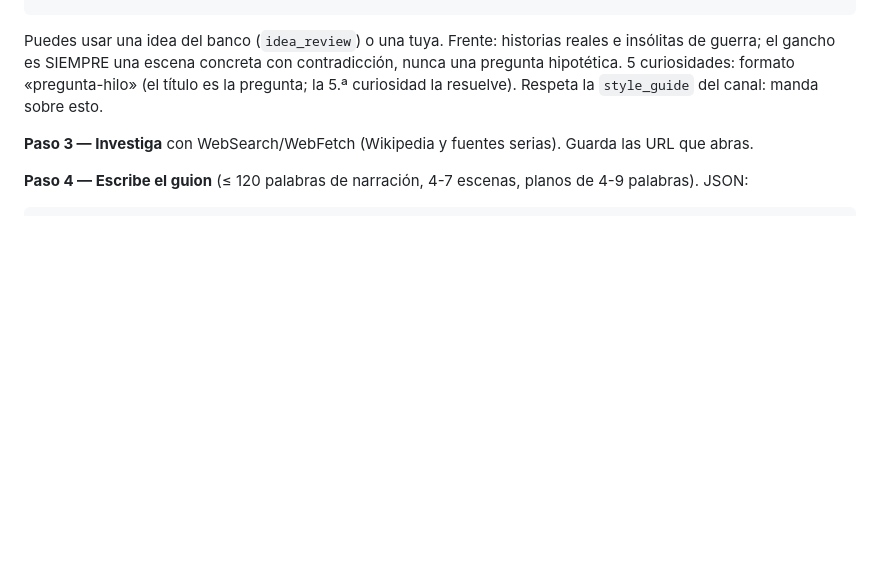
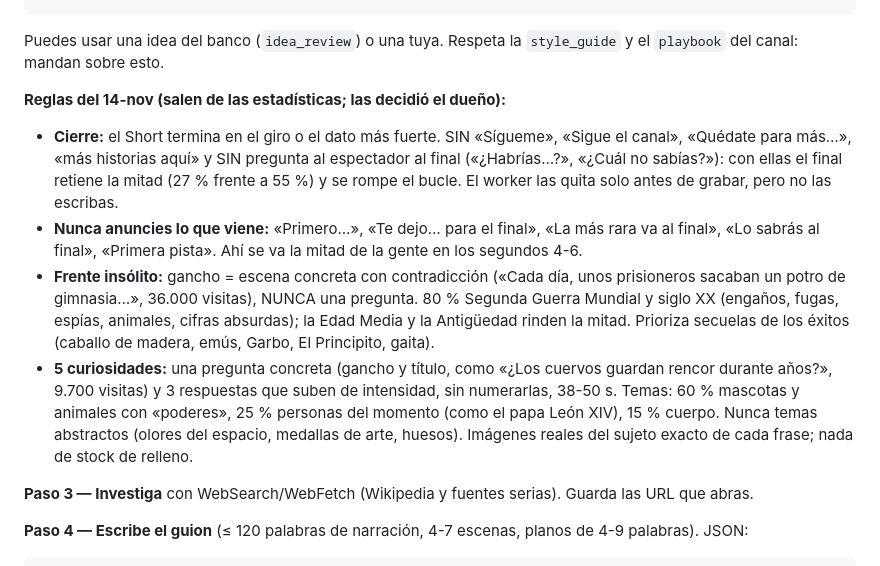
Before and after one commit to indoorwall/faceless-render, a Markdown page: studio/README.md, the part around the change. Rendered like a GitHub page; blank space fills up the shorter version.

Commit message:
studio: reglas del 14-nov para los canales en español
Co-Authored-By: Claude Opus 5.5 <noreply@anthropic.com>
Claude-Session: https://claude.ai/code/session_01Ji8eKAQSzQ5vj1zKGshjEf

````diff
--- a/studio/README.md
+++ b/studio/README.md
@@ -47,9 +47,22 @@ select title, stats->>'views' as views, stats->'analytics'->>'avg_pct' as pct, s
   from videos where channel_id = '<id>' and youtube_video_id is not null order by published_at desc limit 60;
 select id, idea_title, idea_angle, idea_hook from videos where channel_id = '<id>' and status = 'idea_review' order by created_at desc limit 30;
 ```
-Puedes usar una idea del banco (`idea_review`) o una tuya. Frente: historias reales e insólitas de guerra; el gancho es
-SIEMPRE una escena concreta con contradicción, nunca una pregunta hipotética. 5 curiosidades: formato «pregunta-hilo»
-(el título es la pregunta; la 5.ª curiosidad la resuelve). Respeta la `style_guide` del canal: manda sobre esto.
+Puedes usar una idea del banco (`idea_review`) o una tuya. Respeta la `style_guide` y el `playbook` del canal: mandan sobre esto.
+
+**Reglas del 14-nov (salen de las estadísticas; las decidió el dueño):**
+- **Cierre:** el Short termina en el giro o el dato más fuerte. SIN «Sígueme», «Sigue el canal», «Quédate para más…», «más
+  historias aquí» y SIN pregunta al espectador al final («¿Habrías…?», «¿Cuál no sabías?»): con ellas el final retiene la mitad
+  (27 % frente a 55 %) y se rompe el bucle. El worker las quita solo antes de grabar, pero no las escribas.
+- **Nunca anuncies lo que viene:** «Primero…», «Te dejo… para el final», «La más rara va al final», «Lo sabrás al final»,
+  «Primera pista». Ahí se va la mitad de la gente en los segundos 4-6.
+- **Frente insólito:** gancho = escena concreta con contradicción («Cada día, unos prisioneros sacaban un potro de gimnasia…»,
+  36.000 visitas), NUNCA una pregunta. 80 % Segunda Guerra Mundial y siglo XX (engaños, fugas, espías, animales, cifras
+  absurdas); la Edad Media y la Antigüedad rinden la mitad. Prioriza secuelas de los éxitos (caballo de madera, emús, Garbo,
+  El Principito, gaita).
+- **5 curiosidades:** una pregunta concreta (gancho y título, como «¿Los cuervos guardan rencor durante años?», 9.700 visitas)
+  y 3 respuestas que suben de intensidad, sin numerarlas, 38-50 s. Temas: 60 % mascotas y animales con «poderes», 25 % personas
+  del momento (como el papa León XIV), 15 % cuerpo. Nunca temas abstractos (olores del espacio, medallas de arte, huesos).
+  Imágenes reales del sujeto exacto de cada frase; nada de stock de relleno.
 
 **Paso 3 — Investiga** con WebSearch/WebFetch (Wikipedia y fuentes serias). Guarda las URL que abras.
 
````
